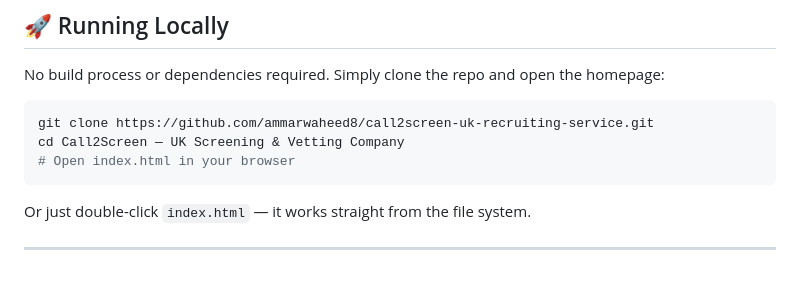
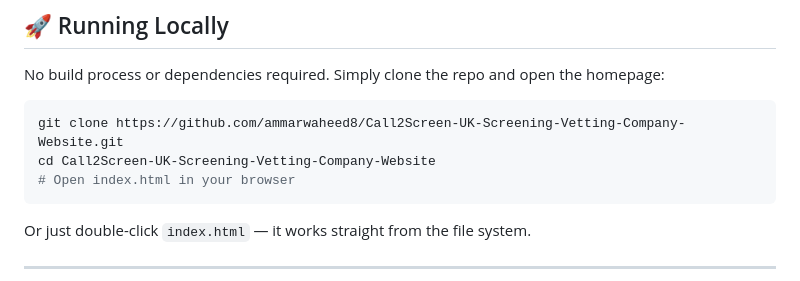
Before and after one commit to ammarwaheed8/Call2Screen-UK-Screening-Vetting-Company-Website, a Markdown page: README.md, the part around the change. GitHub-like rendering.

````diff
--- a/README.md
+++ b/README.md
@@ -83,8 +83,8 @@ Call2Screen/
 No build process or dependencies required. Simply clone the repo and open the homepage:
 
 ```bash
-git clone https://github.com/ammarwaheed8/call2screen-uk-recruiting-service.git
-cd Call2Screen — UK Screening & Vetting Company
+git clone https://github.com/ammarwaheed8/Call2Screen-UK-Screening-Vetting-Company-Website.git
+cd Call2Screen-UK-Screening-Vetting-Company-Website
 # Open index.html in your browser
 ```
 
````
